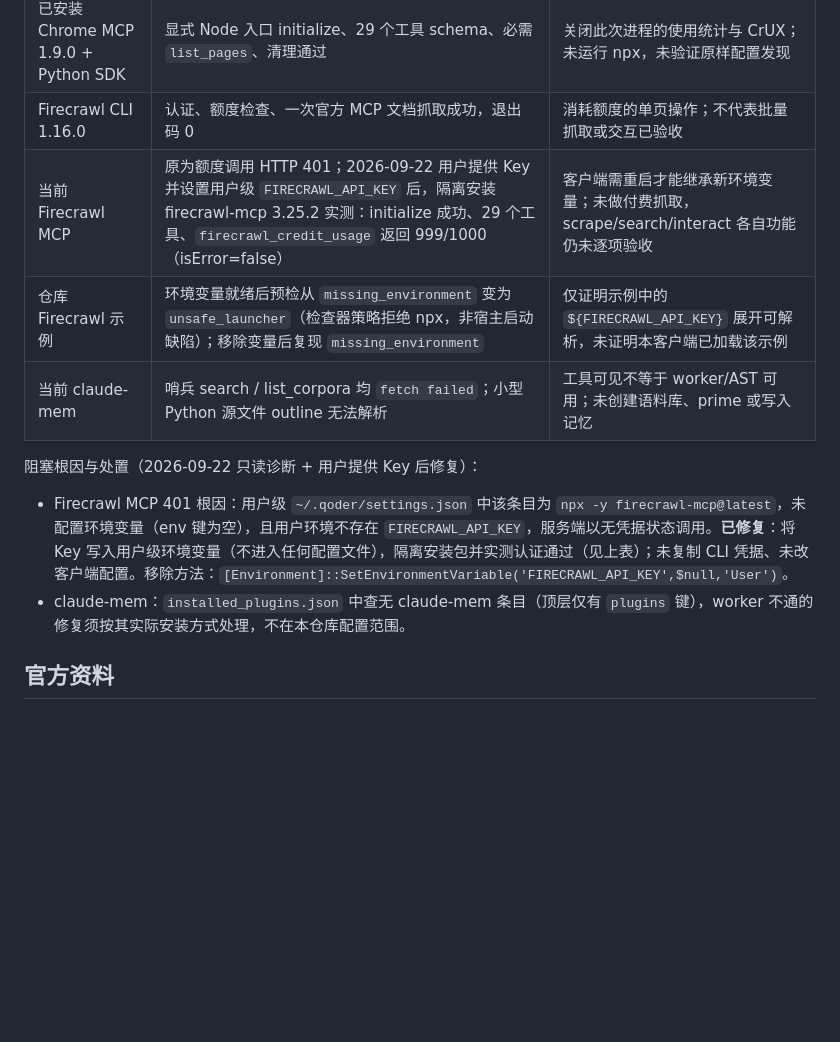
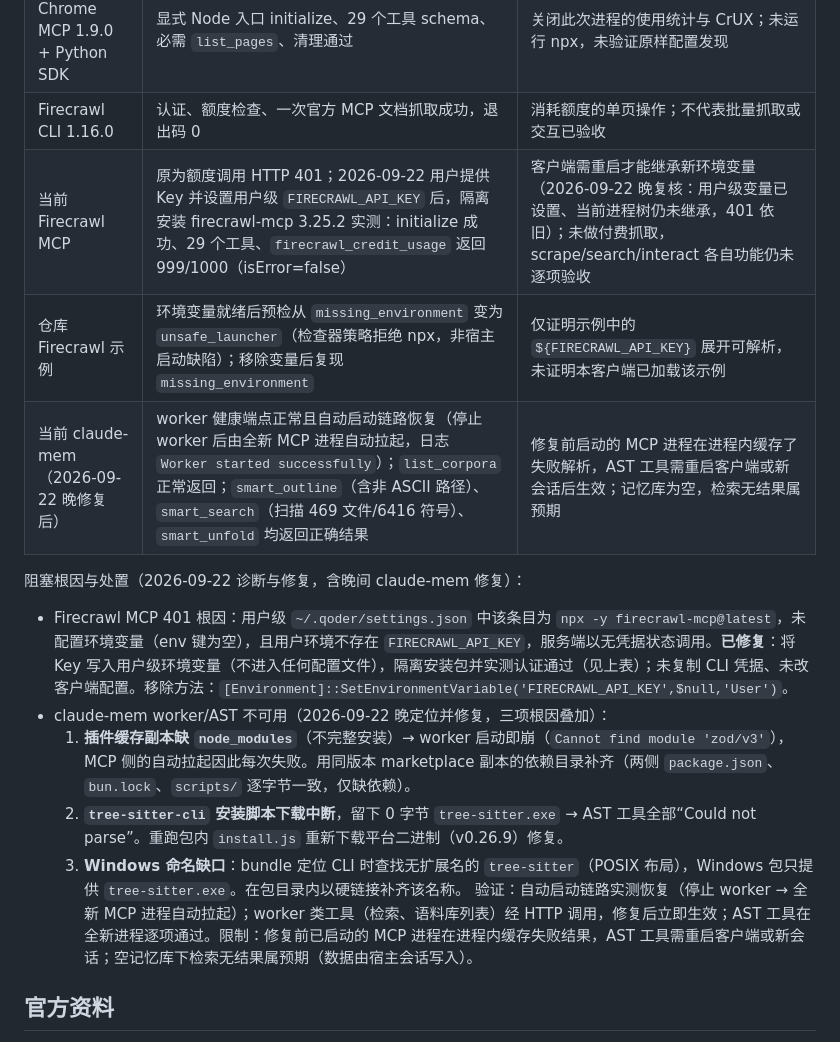
Before and after one commit to russelldx/skill-collection, a Markdown page: MCP-SETUP.md, the part around the change. Drawn GitHub-style; blank space fills up the shorter version.

Commit message:
docs: 记录 claude-mem 修复状态与三项根因，复核 Firecrawl 会话内 401
claude-mem 状态表更新为修复后（worker 自动启动链路恢复、AST 工具逐项通过），
根因段落替换为三项实际修复：cache 副本缺 node_modules、tree-sitter-cli 为
0 字节、Windows 无扩展名查找缺口；Firecrawl 行补 2026-09-22 晚复核注记。

```diff
--- a/MCP-SETUP.md
+++ b/MCP-SETUP.md
@@ -151,14 +151,18 @@ python -B -W error -m unittest discover -s tests -p test_mcp_smoke.py -v
 | 当前 Chrome DevTools MCP | 列页、自建空白页写入测试文字、读取、截图、关闭均成功 | 原有页面未操作；不等于 web-access Proxy 实测 |
 | 已安装 Chrome MCP 1.9.0 + Python SDK | 显式 Node 入口 initialize、29 个工具 schema、必需 `list_pages`、清理通过 | 关闭此次进程的使用统计与 CrUX；未运行 npx，未验证原样配置发现 |
 | Firecrawl CLI 1.16.0 | 认证、额度检查、一次官方 MCP 文档抓取成功，退出码 0 | 消耗额度的单页操作；不代表批量抓取或交互已验收 |
-| 当前 Firecrawl MCP | 原为额度调用 HTTP 401；2026-09-22 用户提供 Key 并设置用户级 `FIRECRAWL_API_KEY` 后，隔离安装 firecrawl-mcp 3.25.2 实测：initialize 成功、29 个工具、`firecrawl_credit_usage` 返回 999/1000（isError=false） | 客户端需重启才能继承新环境变量；未做付费抓取，scrape/search/interact 各自功能仍未逐项验收 |
+| 当前 Firecrawl MCP | 原为额度调用 HTTP 401；2026-09-22 用户提供 Key 并设置用户级 `FIRECRAWL_API_KEY` 后，隔离安装 firecrawl-mcp 3.25.2 实测：initialize 成功、29 个工具、`firecrawl_credit_usage` 返回 999/1000（isError=false） | 客户端需重启才能继承新环境变量（2026-09-22 晚复核：用户级变量已设置、当前进程树仍未继承，401 依旧）；未做付费抓取，scrape/search/interact 各自功能仍未逐项验收 |
 | 仓库 Firecrawl 示例 | 环境变量就绪后预检从 `missing_environment` 变为 `unsafe_launcher`（检查器策略拒绝 npx，非宿主启动缺陷）；移除变量后复现 `missing_environment` | 仅证明示例中的 `${FIRECRAWL_API_KEY}` 展开可解析，未证明本客户端已加载该示例 |
-| 当前 claude-mem | 哨兵 search / list_corpora 均 `fetch failed`；小型 Python 源文件 outline 无法解析 | 工具可见不等于 worker/AST 可用；未创建语料库、prime 或写入记忆 |
+| 当前 claude-mem（2026-09-22 晚修复后） | worker 健康端点正常且自动启动链路恢复（停止 worker 后由全新 MCP 进程自动拉起，日志 `Worker started successfully`）；`list_corpora` 正常返回；`smart_outline`（含非 ASCII 路径）、`smart_search`（扫描 469 文件/6416 符号）、`smart_unfold` 均返回正确结果 | 修复前启动的 MCP 进程在进程内缓存了失败解析，AST 工具需重启客户端或新会话后生效；记忆库为空，检索无结果属预期 |
 
-阻塞根因与处置（2026-09-22 只读诊断 + 用户提供 Key 后修复）：
+阻塞根因与处置（2026-09-22 诊断与修复，含晚间 claude-mem 修复）：
 
 - Firecrawl MCP 401 根因：用户级 `~/.qoder/settings.json` 中该条目为 `npx -y firecrawl-mcp@latest`，未配置环境变量（env 键为空），且用户环境不存在 `FIRECRAWL_API_KEY`，服务端以无凭据状态调用。**已修复**：将 Key 写入用户级环境变量（不进入任何配置文件），隔离安装包并实测认证通过（见上表）；未复制 CLI 凭据、未改客户端配置。移除方法：`[Environment]::SetEnvironmentVariable('FIRECRAWL_API_KEY',$null,'User')`。
-- claude-mem：`installed_plugins.json` 中查无 claude-mem 条目（顶层仅有 `plugins` 键），worker 不通的修复须按其实际安装方式处理，不在本仓库配置范围。
+- claude-mem worker/AST 不可用（2026-09-22 晚定位并修复，三项根因叠加）：
+  1. **插件缓存副本缺 `node_modules`**（不完整安装）→ worker 启动即崩（`Cannot find module 'zod/v3'`），MCP 侧的自动拉起因此每次失败。用同版本 marketplace 副本的依赖目录补齐（两侧 `package.json`、`bun.lock`、`scripts/` 逐字节一致，仅缺依赖）。
+  2. **`tree-sitter-cli` 安装脚本下载中断**，留下 0 字节 `tree-sitter.exe` → AST 工具全部“Could not parse”。重跑包内 `install.js` 重新下载平台二进制（v0.26.9）修复。
+  3. **Windows 命名缺口**：bundle 定位 CLI 时查找无扩展名的 `tree-sitter`（POSIX 布局），Windows 包只提供 `tree-sitter.exe`。在包目录内以硬链接补齐该名称。
+  验证：自动启动链路实测恢复（停止 worker → 全新 MCP 进程自动拉起）；worker 类工具（检索、语料库列表）经 HTTP 调用，修复后立即生效；AST 工具在全新进程逐项通过。限制：修复前已启动的 MCP 进程在进程内缓存失败结果，AST 工具需重启客户端或新会话；空记忆库下检索无结果属预期（数据由宿主会话写入）。
 
 ## 官方资料
 
```
